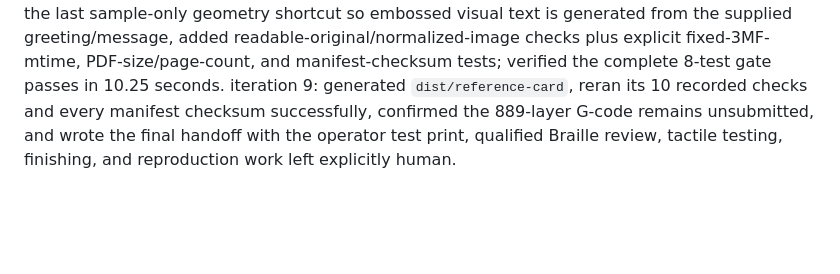
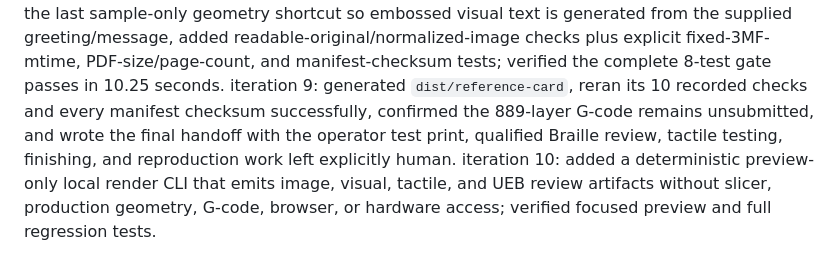
Before and after one commit to sapience7-hub/BrailleCard, a Markdown page: scratchpad.md, the part around the change. Drawn GitHub-style; blank space fills up the shorter version.

```diff
--- a/scratchpad.md
+++ b/scratchpad.md
@@ -22,3 +22,4 @@ iteration 6: integrated the one-command package generator, pinned and checksum-v
 iteration 7: ran the full regeneration gate, isolated path-sensitive ReportLab image XObject naming as the only byte mismatch, changed PDF embedding to a stable in-memory image, and verified two independently generated complete packages are now byte-identical and free of hostnames, absolute paths, and live slicer timestamps.
 iteration 8: removed the last sample-only geometry shortcut so embossed visual text is generated from the supplied greeting/message, added readable-original/normalized-image checks plus explicit fixed-3MF-mtime, PDF-size/page-count, and manifest-checksum tests; verified the complete 8-test gate passes in 10.25 seconds.
 iteration 9: generated `dist/reference-card`, reran its 10 recorded checks and every manifest checksum successfully, confirmed the 889-layer G-code remains unsubmitted, and wrote the final handoff with the operator test print, qualified Braille review, tactile testing, finishing, and reproduction work left explicitly human.
+iteration 10: added a deterministic preview-only local render CLI that emits image, visual, tactile, and UEB review artifacts without slicer, production geometry, G-code, browser, or hardware access; verified focused preview and full regression tests.
```
Also changed, not shown: HANDOFF.md (+17 -3 lines), docs/WEBSITE_ACCEPTANCE_MAP.md (+14 -1 lines).
